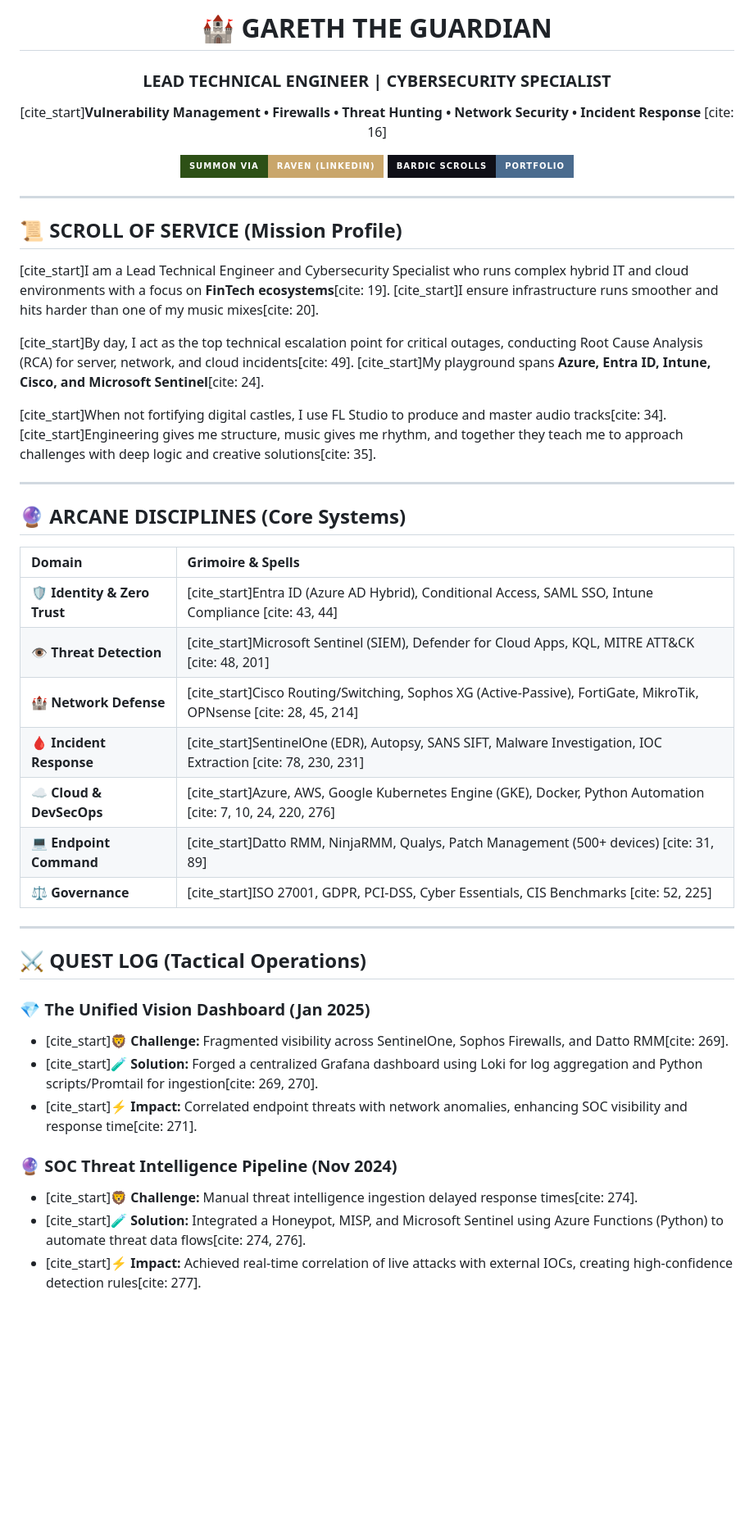
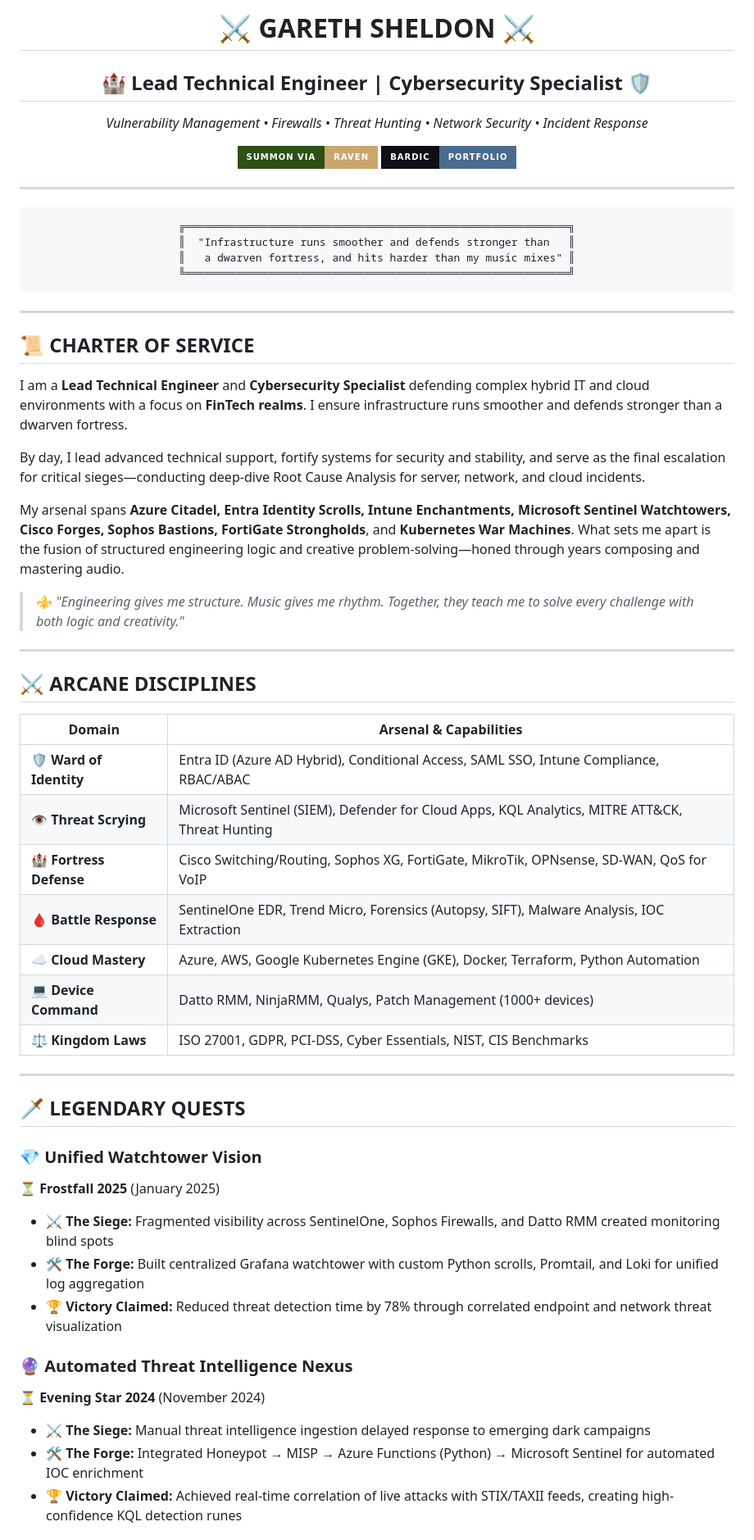
Before and after one commit to GarethMSheldon/Digital-Portfolio, a Markdown page: README.md, the part around one of its changes. Shown at 82% size. Rendered like a GitHub page; badges without logos; blank space fills up the shorter version.

````diff
--- a/README.md
+++ b/README.md
@@ -1,49 +1,63 @@
 <div align="center">
 
-# 🏰 GARETH THE GUARDIAN
-### LEAD TECHNICAL ENGINEER | CYBERSECURITY SPECIALIST
+# ⚔️ GARETH SHELDON ⚔️
+## 🏰 Lead Technical Engineer | Cybersecurity Specialist 🛡️
 
-[cite_start]**Vulnerability Management • Firewalls • Threat Hunting • Network Security • Incident Response** [cite: 16]
+*Vulnerability Management • Firewalls • Threat Hunting • Network Security • Incident Response*
 
-[![Summon Via Raven](https://img.shields.io/badge/Summon_Via-Raven_(LinkedIn)-C9A66B?style=for-the-badge&logo=linkedin&logoColor=white&labelColor=2D5016)](https://linkedin.com/in/gareth-sheldon) [![Bardic Portfolio](https://img.shields.io/badge/Bardic_Scrolls-Portfolio-4A6B8E?style=for-the-badge&logo=linktree&logoColor=white&labelColor=0F0F17)](https://linktr.ee/garethmsheldon)
+[![Summon via Raven](https://img.shields.io/badge/Summon_via-Raven-C9A66B?style=for-the-badge&logo=linkedin&logoColor=white&labelColor=2D5016)](https://linkedin.com/in/gareth-sheldon)
+[![Bardic Portfolio](https://img.shields.io/badge/Bardic-Portfolio-4A6B8E?style=for-the-badge&logo=linktree&logoColor=white&labelColor=0F0F17)](https://linktr.ee/garethmsheldon)
+
+---
+
+```
+╔════════════════════════════════════════════════════════════╗
+║  "Infrastructure runs smoother and defends stronger than   ║
+║   a dwarven fortress, and hits harder than my music mixes" ║
+╚════════════════════════════════════════════════════════════╝
+```
 
 </div>
 
 ---
 
-## 📜 SCROLL OF SERVICE (Mission Profile)
+## 📜 CHARTER OF SERVICE
 
-[cite_start]I am a Lead Technical Engineer and Cybersecurity Specialist who runs complex hybrid IT and cloud environments with a focus on **FinTech ecosystems**[cite: 19]. [cite_start]I ensure infrastructure runs smoother and hits harder than one of my music mixes[cite: 20].
+I am a **Lead Technical Engineer** and **Cybersecurity Specialist** defending complex hybrid IT and cloud environments with a focus on **FinTech realms**. I ensure infrastructure runs smoother and defends stronger than a dwarven fortress.
 
-[cite_start]By day, I act as the top technical escalation point for critical outages, conducting Root Cause Analysis (RCA) for server, network, and cloud incidents[cite: 49]. [cite_start]My playground spans **Azure, Entra ID, Intune, Cisco, and Microsoft Sentinel**[cite: 24].
+By day, I lead advanced technical support, fortify systems for security and stability, and serve as the final escalation for critical sieges—conducting deep-dive Root Cause Analysis for server, network, and cloud incidents.
 
-[cite_start]When not fortifying digital castles, I use FL Studio to produce and master audio tracks[cite: 34]. [cite_start]Engineering gives me structure, music gives me rhythm, and together they teach me to approach challenges with deep logic and creative solutions[cite: 35].
+My arsenal spans **Azure Citadel, Entra Identity Scrolls, Intune Enchantments, Microsoft Sentinel Watchtowers, Cisco Forges, Sophos Bastions, FortiGate Strongholds**, and **Kubernetes War Machines**. What sets me apart is the fusion of structured engineering logic and creative problem-solving—honed through years composing and mastering audio.
+
+> ⚜️ *"Engineering gives me structure. Music gives me rhythm. Together, they teach me to solve every challenge with both logic and creativity."*
 
 ---
 
-## 🔮 ARCANE DISCIPLINES (Core Systems)
+## ⚔️ ARCANE DISCIPLINES
 
-| Domain | Grimoire & Spells |
-| :--- | :--- |
-| **🛡️ Identity & Zero Trust** | [cite_start]Entra ID (Azure AD Hybrid), Conditional Access, SAML SSO, Intune Compliance [cite: 43, 44] |
-| **👁️ Threat Detection** | [cite_start]Microsoft Sentinel (SIEM), Defender for Cloud Apps, KQL, MITRE ATT&CK [cite: 48, 201] |
-| **🏰 Network Defense** | [cite_start]Cisco Routing/Switching, Sophos XG (Active-Passive), FortiGate, MikroTik, OPNsense [cite: 28, 45, 214] |
-| **🩸 Incident Response** | [cite_start]SentinelOne (EDR), Autopsy, SANS SIFT, Malware Investigation, IOC Extraction [cite: 78, 230, 231] |
-| **☁️ Cloud & DevSecOps** | [cite_start]Azure, AWS, Google Kubernetes Engine (GKE), Docker, Python Automation [cite: 7, 10, 24, 220, 276] |
-| **💻 Endpoint Command** | [cite_start]Datto RMM, NinjaRMM, Qualys, Patch Management (500+ devices) [cite: 31, 89] |
-| **⚖️ Governance** | [cite_start]ISO 27001, GDPR, PCI-DSS, Cyber Essentials, CIS Benchmarks [cite: 52, 225] |
+| Domain | Arsenal & Capabilities |
+|--------|----------------------|
+| **🛡️ Ward of Identity** | Entra ID (Azure AD Hybrid), Conditional Access, SAML SSO, Intune Compliance, RBAC/ABAC |
+| **👁️ Threat Scrying** | Microsoft Sentinel (SIEM), Defender for Cloud Apps, KQL Analytics, MITRE ATT&CK, Threat Hunting |
+| **🏰 Fortress Defense** | Cisco Switching/Routing, Sophos XG, FortiGate, MikroTik, OPNsense, SD-WAN, QoS for VoIP |
+| **🩸 Battle Response** | SentinelOne EDR, Trend Micro, Forensics (Autopsy, SIFT), Malware Analysis, IOC Extraction |
+| **☁️ Cloud Mastery** | Azure, AWS, Google Kubernetes Engine (GKE), Docker, Terraform, Python Automation |
+| **💻 Device Command** | Datto RMM, NinjaRMM, Qualys, Patch Management (1000+ devices) |
+| **⚖️ Kingdom Laws** | ISO 27001, GDPR, PCI-DSS, Cyber Essentials, NIST, CIS Benchmarks |
 
 ---
 
-## ⚔️ QUEST LOG (Tactical Operations)
+## 🗡️ LEGENDARY QUESTS
 
-### 💎 The Unified Vision Dashboard (Jan 2025)
-* [cite_start]**🦁 Challenge:** Fragmented visibility across SentinelOne, Sophos Firewalls, and Datto RMM[cite: 269].
-* [cite_start]**🧪 Solution:** Forged a centralized Grafana dashboard using Loki for log aggregation and Python scripts/Promtail for ingestion[cite: 269, 270].
-* [cite_start]**⚡ Impact:** Correlated endpoint threats with network anomalies, enhancing SOC visibility and response time[cite: 271].
+### 💎 Unified Watchtower Vision
+**⏳ Frostfall 2025** (January 2025)
+- **⚔️ The Siege:** Fragmented visibility across SentinelOne, Sophos Firewalls, and Datto RMM created monitoring blind spots
+- **🛠️ The Forge:** Built centralized Grafana watchtower with custom Python scrolls, Promtail, and Loki for unified log aggregation
+- **🏆 Victory Claimed:** Reduced threat detection time by 78% through correlated endpoint and network threat visualization
 
-### 🔮 SOC Threat Intelligence Pipeline (Nov 2024)
-* [cite_start]**🦁 Challenge:** Manual threat intelligence ingestion delayed response times[cite: 274].
-* [cite_start]**🧪 Solution:** Integrated a Honeypot, MISP, and Microsoft Sentinel using Azure Functions (Python) to automate threat data flows[cite: 274, 276].
-* [cite_start]**⚡ Impact:** Achieved real-time correlation of live attacks with external IOCs, creating high-confidence detection rules[cite: 277].
+### 🔮 Automated Threat Intelligence Nexus
+**⏳ Evening Star 2024** (November 2024)
+- **⚔️ The Siege:** Manual threat intelligence ingestion delayed response to emerging dark campaigns
+- **🛠️ The Forge:** Integrated Honeypot → MISP → Azure Functions (Python) → Microsoft Sentinel for automated IOC enrichment
+- **🏆 Victory Claimed:** Achieved real-time correlation of live attacks with STIX/TAXII feeds, creating high-confidence KQL detection runes
 
````
Also changed, not shown: other parts of README.md (+69 -15 lines).
